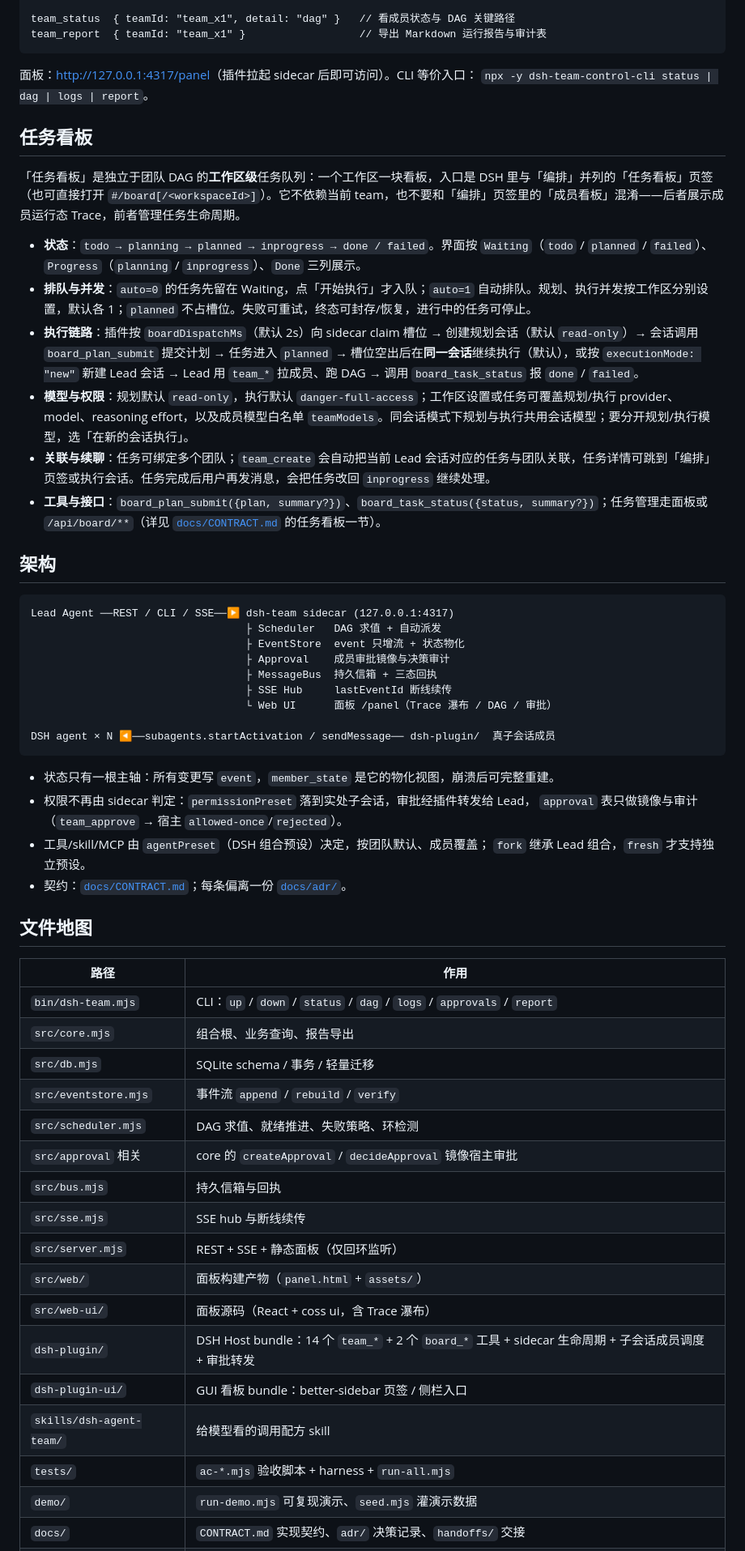
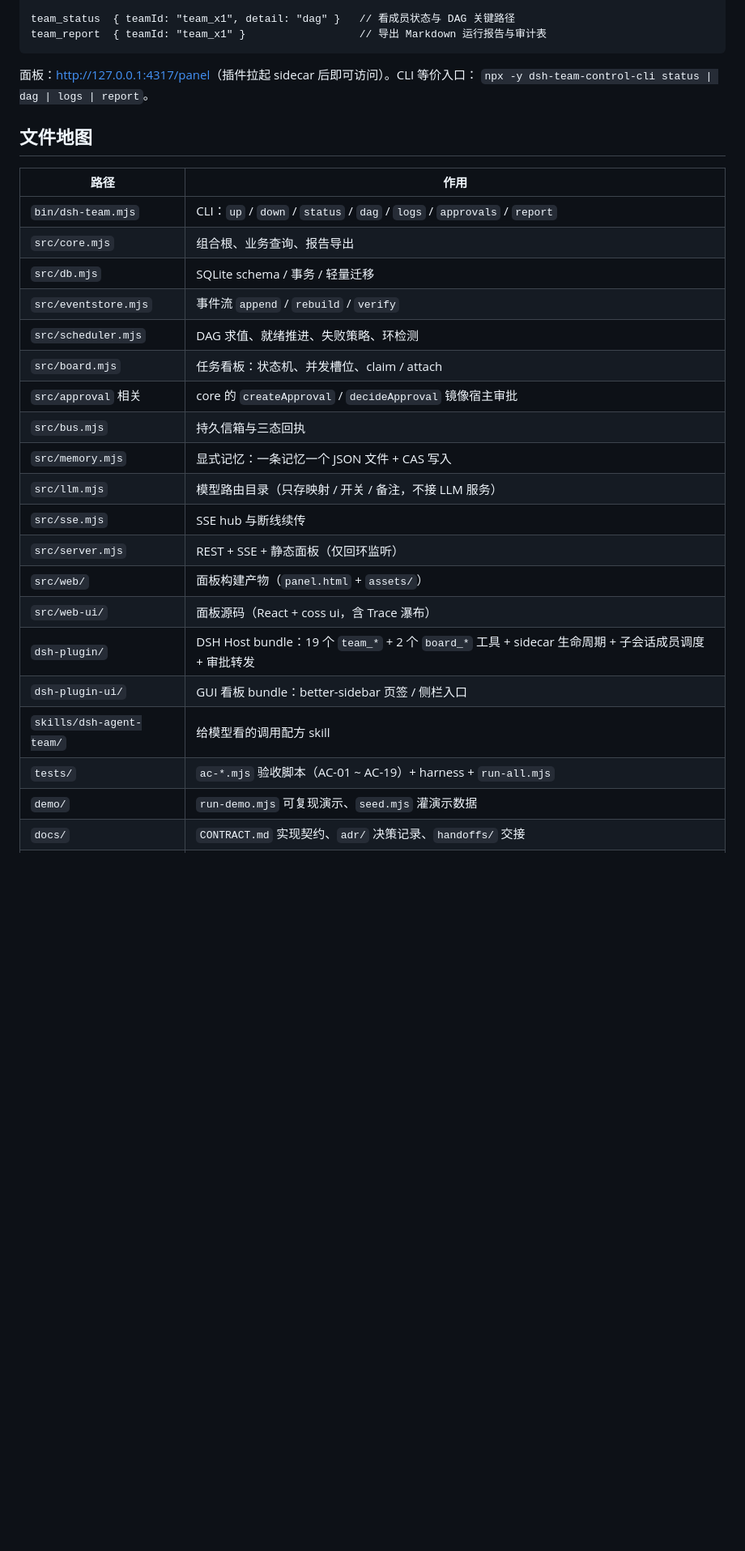
Before and after one commit to hunmer/dsh-team-control, a Markdown page: README.md, the part around one of its changes. Shown at 81% size. Rendered like a GitHub page; blank space fills up the shorter version.

````diff
--- a/README.md
+++ b/README.md
@@ -80,38 +156,6 @@ team_report  { teamId: "team_x1" }                  // 导出 Markdown 运行报
 面板：<http://127.0.0.1:4317/panel>（插件拉起 sidecar 后即可访问）。CLI 等价入口：
 `npx -y dsh-team-control-cli status | dag | logs | report`。
 
-## 任务看板
-
-「任务看板」是独立于团队 DAG 的**工作区级**任务队列：一个工作区一块看板，入口是 DSH 里与「编排」并列的「任务看板」页签（也可直接打开 `#/board[/<workspaceId>]`）。它不依赖当前 team，也不要和「编排」页签里的「成员看板」混淆——后者展示成员运行态 Trace，前者管理任务生命周期。
-
-- **状态**：`todo → planning → planned → inprogress → done / failed`。界面按 `Waiting`（`todo` / `planned` / `failed`）、`Progress`（`planning` / `inprogress`）、`Done` 三列展示。
-- **排队与并发**：`auto=0` 的任务先留在 Waiting，点「开始执行」才入队；`auto=1` 自动排队。规划、执行并发按工作区分别设置，默认各 1；`planned` 不占槽位。失败可重试，终态可封存/恢复，进行中的任务可停止。
-- **执行链路**：插件按 `boardDispatchMs`（默认 2s）向 sidecar claim 槽位 → 创建规划会话（默认 `read-only`）→ 会话调用 `board_plan_submit` 提交计划 → 任务进入 `planned` → 槽位空出后在**同一会话**继续执行（默认），或按 `executionMode: "new"` 新建 Lead 会话 → Lead 用 `team_*` 拉成员、跑 DAG → 调用 `board_task_status` 报 `done` / `failed`。
-- **模型与权限**：规划默认 `read-only`，执行默认 `danger-full-access`；工作区设置或任务可覆盖规划/执行 provider、model、reasoning effort，以及成员模型白名单 `teamModels`。同会话模式下规划与执行共用会话模型；要分开规划/执行模型，选「在新的会话执行」。
-- **关联与续聊**：任务可绑定多个团队；`team_create` 会自动把当前 Lead 会话对应的任务与团队关联，任务详情可跳到「编排」页签或执行会话。任务完成后用户再发消息，会把任务改回 `inprogress` 继续处理。
-- **工具与接口**：`board_plan_submit({plan, summary?})`、`board_task_status({status, summary?})`；任务管理走面板或 `/api/board/**`（详见 [`docs/CONTRACT.md`](docs/CONTRACT.md) 的任务看板一节）。
-
-## 架构
-
-```
-Lead Agent ──REST / CLI / SSE──▶ dsh-team sidecar (127.0.0.1:4317)
-                                  ├ Scheduler   DAG 求值 + 自动派发
-                                  ├ EventStore  event 只增流 + 状态物化
-                                  ├ Approval    成员审批镜像与决策审计
-                                  ├ MessageBus  持久信箱 + 三态回执
-                                  ├ SSE Hub     lastEventId 断线续传
-                                  └ Web UI      面板 /panel（Trace 瀑布 / DAG / 审批）
-
-DSH agent × N ◀──subagents.startActivation / sendMessage── dsh-plugin/  真子会话成员
-```
-
-- 状态只有一根主轴：所有变更写 `event`，`member_state` 是它的物化视图，崩溃后可完整重建。
-- 权限不再由 sidecar 判定：`permissionPreset` 落到实处子会话，审批经插件转发给 Lead，
-  `approval` 表只做镜像与审计（`team_approve` → 宿主 `allowed-once`/`rejected`）。
-- 工具/skill/MCP 由 `agentPreset`（DSH 组合预设）决定，按团队默认、成员覆盖；
-  `fork` 继承 Lead 组合，`fresh` 才支持独立预设。
-- 契约：[`docs/CONTRACT.md`](docs/CONTRACT.md)；每条偏离一份 [`docs/adr/`](docs/adr/)。
-
 ## 文件地图
 
 | 路径 | 作用 |
@@ -121,16 +165,19 @@ DSH agent × N ◀──subagents.startActivation / sendMessage── dsh-plugin
 | `src/db.mjs` | SQLite schema / 事务 / 轻量迁移 |
 | `src/eventstore.mjs` | 事件流 `append` / `rebuild` / `verify` |
 | `src/scheduler.mjs` | DAG 求值、就绪推进、失败策略、环检测 |
+| `src/board.mjs` | 任务看板：状态机、并发槽位、claim / attach |
 | `src/approval` 相关 | core 的 `createApproval` / `decideApproval` 镜像宿主审批 |
-| `src/bus.mjs` | 持久信箱与回执 |
+| `src/bus.mjs` | 持久信箱与三态回执 |
+| `src/memory.mjs` | 显式记忆：一条记忆一个 JSON 文件 + CAS 写入 |
+| `src/llm.mjs` | 模型路由目录（只存映射 / 开关 / 备注，不接 LLM 服务） |
 | `src/sse.mjs` | SSE hub 与断线续传 |
 | `src/server.mjs` | REST + SSE + 静态面板（仅回环监听） |
 | `src/web/` | 面板构建产物（`panel.html` + `assets/`） |
 | `src/web-ui/` | 面板源码（React + coss ui，含 Trace 瀑布） |
-| `dsh-plugin/` | DSH Host bundle：14 个 `team_*` + 2 个 `board_*` 工具 + sidecar 生命周期 + 子会话成员调度 + 审批转发 |
+| `dsh-plugin/` | DSH Host bundle：19 个 `team_*` + 2 个 `board_*` 工具 + sidecar 生命周期 + 子会话成员调度 + 审批转发 |
 | `dsh-plugin-ui/` | GUI 看板 bundle：better-sidebar 页签 / 侧栏入口 |
 | `skills/dsh-agent-team/` | 给模型看的调用配方 skill |
-| `tests/` | `ac-*.mjs` 验收脚本 + harness + `run-all.mjs` |
+| `tests/` | `ac-*.mjs` 验收脚本（AC-01 ~ AC-19）+ harness + `run-all.mjs` |
 | `demo/` | `run-demo.mjs` 可复现演示、`seed.mjs` 灌演示数据 |
 | `docs/` | `CONTRACT.md` 实现契约、`adr/` 决策记录、`handoffs/` 交接 |
 | `prd/` | 需求文档与实现摘要 |
````
Also changed, not shown: other parts of README.md (+90 -22 lines), screenshots/screenshot_6.png (added).
